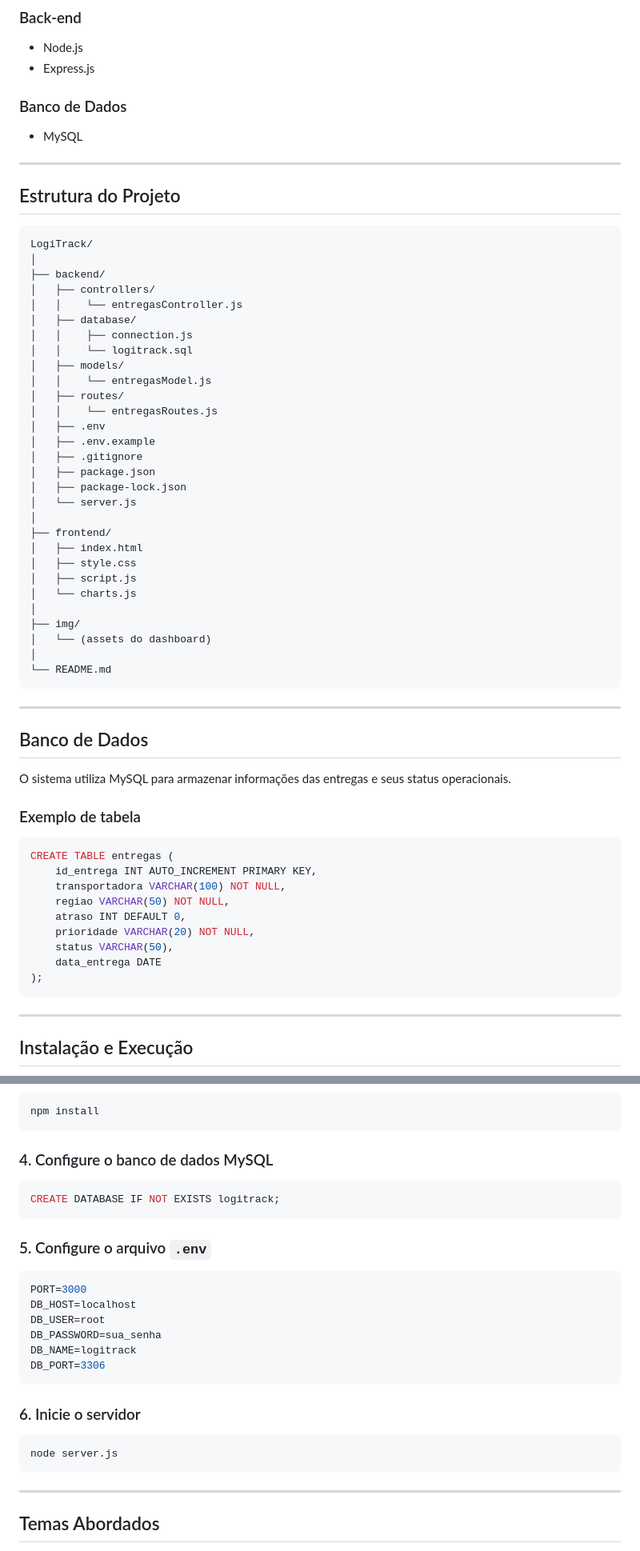
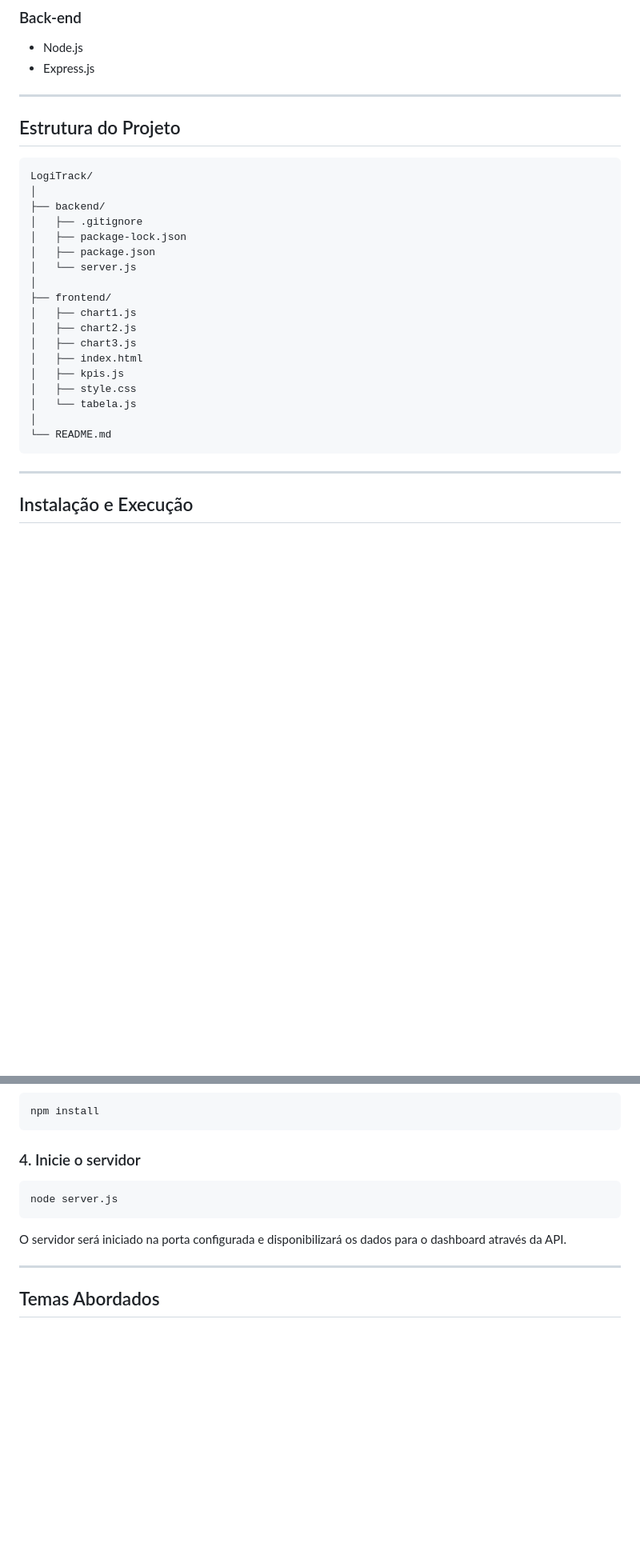
Before and after one commit to caio180/Dashboard_desafio, a Markdown page: README.md, 2 parts joined by grey strips. Shown at 80% size. Drawn GitHub-style; blank space fills up the shorter version.

Commit message:
Removendo informações desnecessárias e organizando estrutura.

````diff
--- a/README.md
+++ b/README.md
@@ -38,10 +38,6 @@ O objetivo do projeto é otimizar o controle logístico e demonstrar, na prátic
 * Node.js
 * Express.js
 
-### Banco de Dados
-
-* MySQL
-
 ---
 
 ## Estrutura do Projeto
@@ -50,52 +46,21 @@ O objetivo do projeto é otimizar o controle logístico e demonstrar, na prátic
 LogiTrack/
 │
 ├── backend/
-│   ├── controllers/
-│   │    └── entregasController.js
-│   ├── database/
-│   │    ├── connection.js
-│   │    └── logitrack.sql
-│   ├── models/
-│   │    └── entregasModel.js
-│   ├── routes/
-│   │    └── entregasRoutes.js
-│   ├── .env
-│   ├── .env.example
 │   ├── .gitignore
+│   ├── package-lock.json
 │   ├── package.json
-│   ├── package-lock.json
 │   └── server.js
 │
 ├── frontend/
+│   ├── chart1.js
+│   ├── chart2.js
+│   ├── chart3.js
 │   ├── index.html
+│   ├── kpis.js
 │   ├── style.css
-│   ├── script.js
-│   └── charts.js
-│
-├── img/
-│   └── (assets do dashboard)
+│   └── tabela.js
 │
 └── README.md
-```
-
----
-
-## Banco de Dados
-
-O sistema utiliza MySQL para armazenar informações das entregas e seus status operacionais.
-
-### Exemplo de tabela
-
-```sql
-CREATE TABLE entregas (
-    id_entrega INT AUTO_INCREMENT PRIMARY KEY,
-    transportadora VARCHAR(100) NOT NULL,
-    regiao VARCHAR(50) NOT NULL,
-    atraso INT DEFAULT 0,
-    prioridade VARCHAR(20) NOT NULL,
-    status VARCHAR(50),
-    data_entrega DATE
-);
 ```
 
 ---
@@ -120,28 +85,13 @@ cd LogiTrack
 npm install
 ```
 
-### 4. Configure o banco de dados MySQL
-
-```sql
-CREATE DATABASE IF NOT EXISTS logitrack;
-```
-
-### 5. Configure o arquivo `.env`
-
-```env
-PORT=3000
-DB_HOST=localhost
-DB_USER=root
-DB_PASSWORD=sua_senha
-DB_NAME=logitrack
-DB_PORT=3306
-```
-
-### 6. Inicie o servidor
+### 4. Inicie o servidor
 
 ```bash
 node server.js
 ```
+
+O servidor será iniciado na porta configurada e disponibilizará os dados para o dashboard através da API.
 
 ---
 
````
Also changed, not shown: other parts of README.md (+2 -1 lines).
